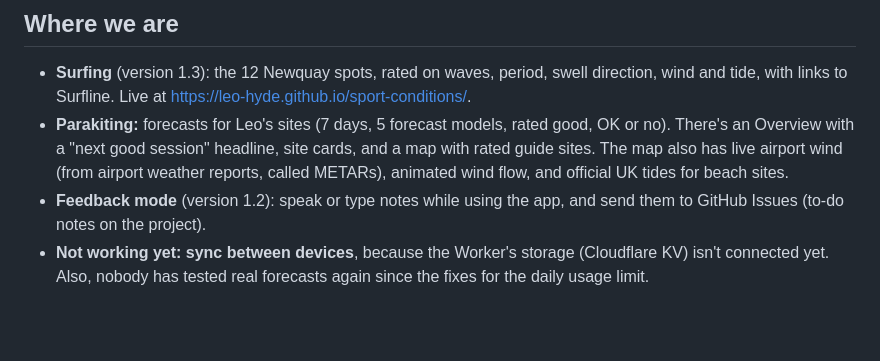
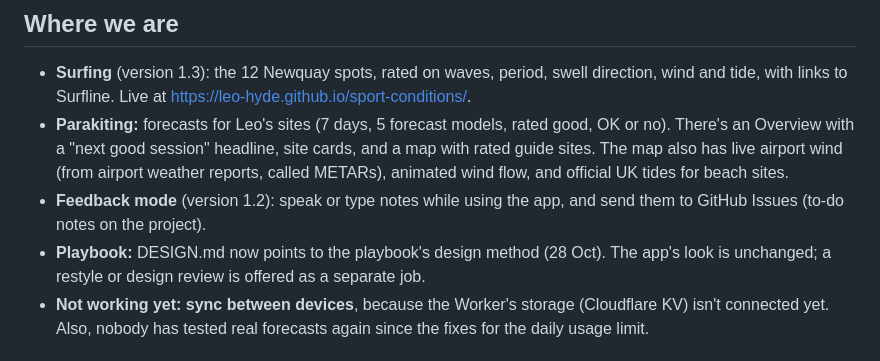
Before and after one commit to leo-hyde/sport-conditions, a Markdown page: docs/STATUS.md, the part around the change. Drawn GitHub-style; blank space fills up the shorter version.

Commit message:
Status: design-method catch-up applied
Co-Authored-By: Claude Sonnet 5.5 <noreply@anthropic.com>

```diff
--- a/docs/STATUS.md
+++ b/docs/STATUS.md
@@ -18,6 +18,7 @@ The current state, shared between Leo's phone and computer sessions. **Every Cla
 - **Surfing** (version 1.3): the 12 Newquay spots, rated on waves, period, swell direction, wind and tide, with links to Surfline. Live at https://leo-hyde.github.io/sport-conditions/.
 - **Parakiting:** forecasts for Leo's sites (7 days, 5 forecast models, rated good, OK or no). There's an Overview with a "next good session" headline, site cards, and a map with rated guide sites. The map also has live airport wind (from airport weather reports, called METARs), animated wind flow, and official UK tides for beach sites.
 - **Feedback mode** (version 1.2): speak or type notes while using the app, and send them to GitHub Issues (to-do notes on the project).
+- **Playbook:** DESIGN.md now points to the playbook's design method (28 Oct). The app's look is unchanged; a restyle or design review is offered as a separate job.
 - **Not working yet:** **sync between devices**, because the Worker's storage (Cloudflare KV) isn't connected yet. Also, nobody has tested real forecasts again since the fixes for the daily usage limit.
 
 ## Next steps
```
